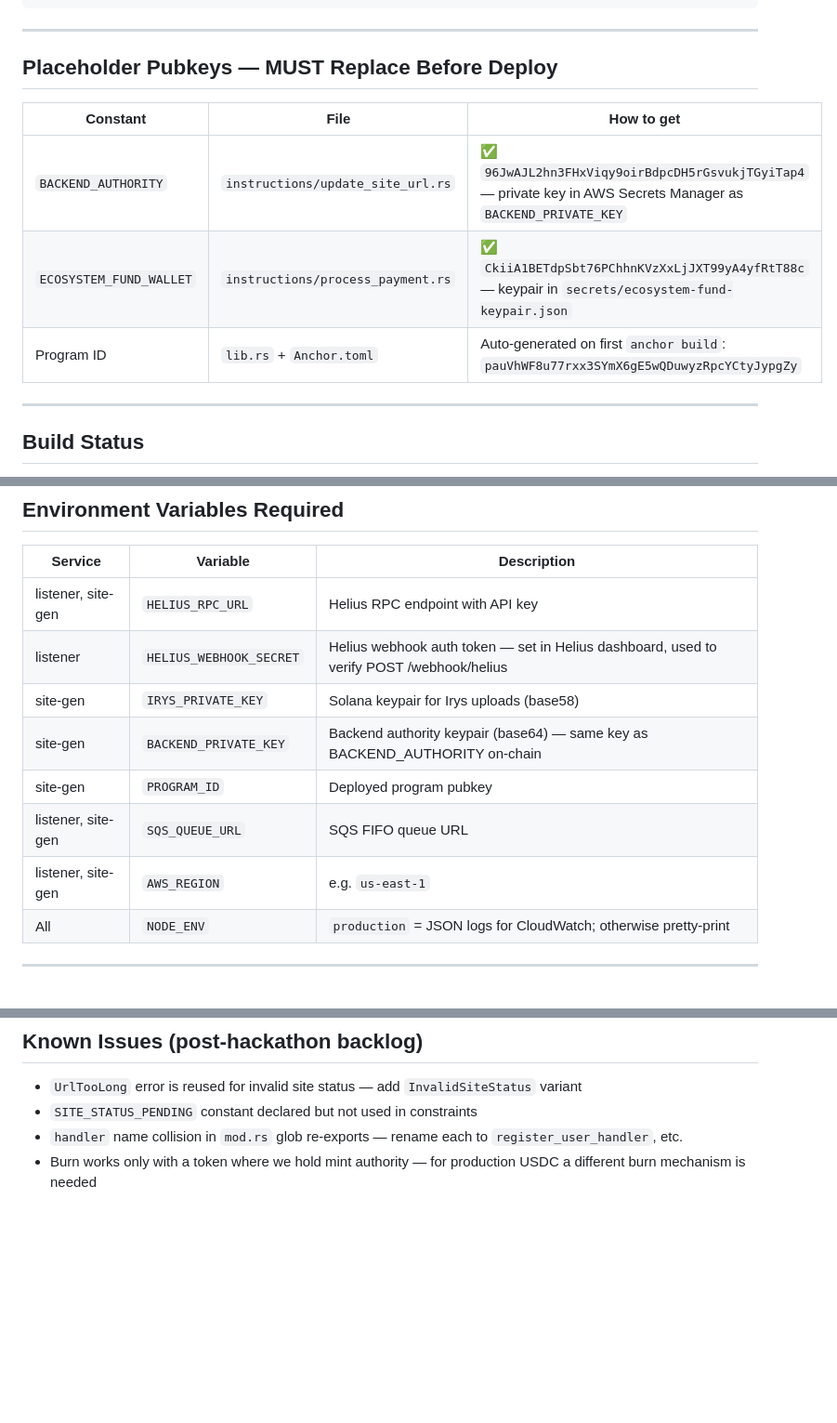
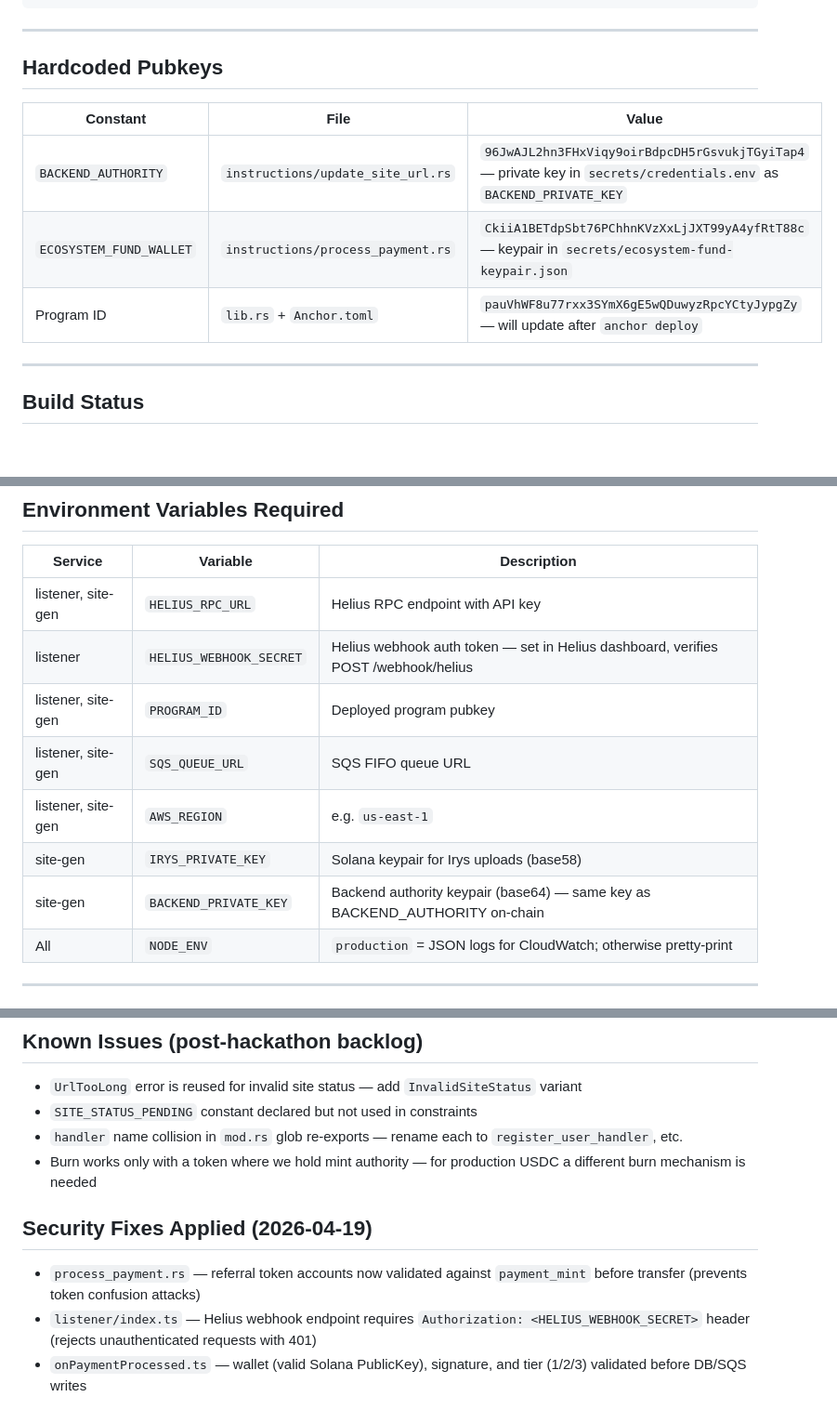
Before and after one commit to MaksimGalatin/code-eternal, a Markdown page: CLAUDE_CONTEXT.md, 3 parts joined by grey strips. Shown at 93% size. Drawn GitHub-style; blank space fills up the shorter version.

Commit message:
Update CLAUDE_CONTEXT.md: fix stale content post-merge
- Remove duplicate "Card payment → Stripe" line in Data Flow
- Rename "Placeholder Pubkeys — MUST Replace" → "Hardcoded Pubkeys" (both are set)
- Add HELIUS_WEBHOOK_SECRET to Secrets Manager and env vars table
- Add PROGRAM_ID to listener env vars (was missing)
- Add Security Fixes Applied section (2026-04-19)

Co-Authored-By: Claude Sonnet 4.6 <noreply@anthropic.com>

```diff
--- a/CLAUDE_CONTEXT.md
+++ b/CLAUDE_CONTEXT.md
@@ -179,13 +178,13 @@ pub struct UserState {
 
 ---
 
-## Placeholder Pubkeys — MUST Replace Before Deploy
+## Hardcoded Pubkeys
 
-| Constant | File | How to get |
-|----------|------|-----------|
-| `BACKEND_AUTHORITY` | `instructions/update_site_url.rs` | ✅ `96JwAJL2hn3FHxViqy9oirBdpcDH5rGsvukjTGyiTap4` — private key in AWS Secrets Manager as `BACKEND_PRIVATE_KEY` |
-| `ECOSYSTEM_FUND_WALLET` | `instructions/process_payment.rs` | ✅ `CkiiA1BETdpSbt76PChhnKVzXxLjJXT99yA4yfRtT88c` — keypair in `secrets/ecosystem-fund-keypair.json` |
-| Program ID | `lib.rs` + `Anchor.toml` | Auto-generated on first `anchor build`: `pauVhWF8u77rxx3SYmX6gE5wQDuwyzRpcYCtyJypgZy` |
+| Constant | File | Value |
+|----------|------|-------|
+| `BACKEND_AUTHORITY` | `instructions/update_site_url.rs` | `96JwAJL2hn3FHxViqy9oirBdpcDH5rGsvukjTGyiTap4` — private key in `secrets/credentials.env` as `BACKEND_PRIVATE_KEY` |
+| `ECOSYSTEM_FUND_WALLET` | `instructions/process_payment.rs` | `CkiiA1BETdpSbt76PChhnKVzXxLjJXT99yA4yfRtT88c` — keypair in `secrets/ecosystem-fund-keypair.json` |
+| Program ID | `lib.rs` + `Anchor.toml` | `pauVhWF8u77rxx3SYmX6gE5wQDuwyzRpcYCtyJypgZy` — will update after `anchor deploy` |
 
 ---
 
@@ -333,12 +332,12 @@ The `secrets/backend-keypair.json` file holds the raw backend keypair bytes (als
 | Service | Variable | Description |
 |---------|----------|-------------|
 | listener, site-gen | `HELIUS_RPC_URL` | Helius RPC endpoint with API key |
-| listener | `HELIUS_WEBHOOK_SECRET` | Helius webhook auth token — set in Helius dashboard, used to verify POST /webhook/helius |
+| listener | `HELIUS_WEBHOOK_SECRET` | Helius webhook auth token — set in Helius dashboard, verifies POST /webhook/helius |
+| listener, site-gen | `PROGRAM_ID` | Deployed program pubkey |
+| listener, site-gen | `SQS_QUEUE_URL` | SQS FIFO queue URL |
+| listener, site-gen | `AWS_REGION` | e.g. `us-east-1` |
 | site-gen | `IRYS_PRIVATE_KEY` | Solana keypair for Irys uploads (base58) |
 | site-gen | `BACKEND_PRIVATE_KEY` | Backend authority keypair (base64) — same key as BACKEND_AUTHORITY on-chain |
-| site-gen | `PROGRAM_ID` | Deployed program pubkey |
-| listener, site-gen | `SQS_QUEUE_URL` | SQS FIFO queue URL |
-| listener, site-gen | `AWS_REGION` | e.g. `us-east-1` |
 | All | `NODE_ENV` | `production` = JSON logs for CloudWatch; otherwise pretty-print |
 
 ---
@@ -382,3 +381,9 @@ User visits `app.codeofdigitaleternity.com` → clicks **Login with Google** →
 - `SITE_STATUS_PENDING` constant declared but not used in constraints
 - `handler` name collision in `mod.rs` glob re-exports — rename each to `register_user_handler`, etc.
 - Burn works only with a token where we hold mint authority — for production USDC a different burn mechanism is needed
+
+## Security Fixes Applied (2026-04-19)
+
+- `process_payment.rs` — referral token accounts now validated against `payment_mint` before transfer (prevents token confusion attacks)
+- `listener/index.ts` — Helius webhook endpoint requires `Authorization: <HELIUS_WEBHOOK_SECRET>` header (rejects unauthenticated requests with 401)
+- `onPaymentProcessed.ts` — wallet (valid Solana PublicKey), signature, and tier (1/2/3) validated before DB/SQS writes
```
Also changed, not shown: other parts of CLAUDE_CONTEXT.md (+1 -2 lines).
